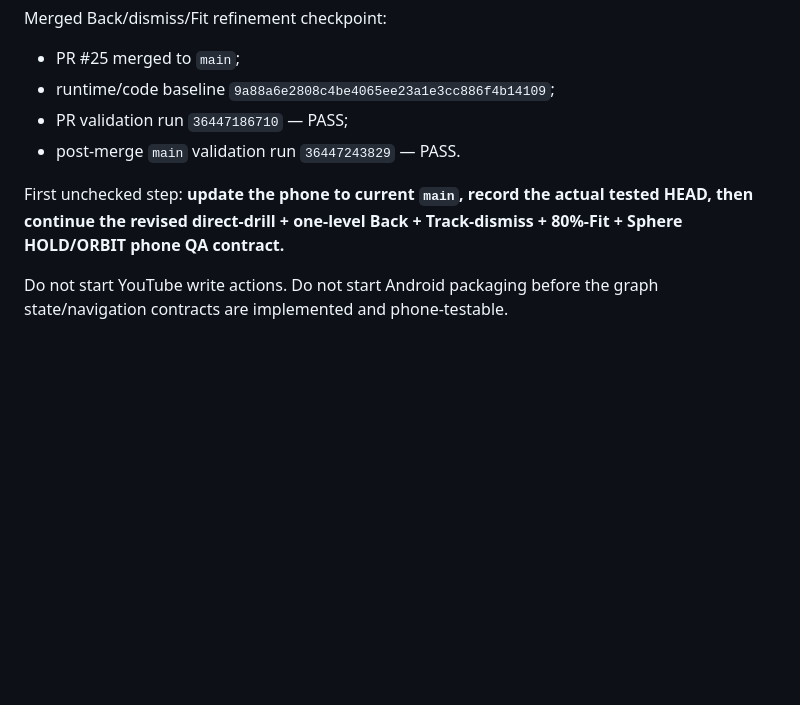
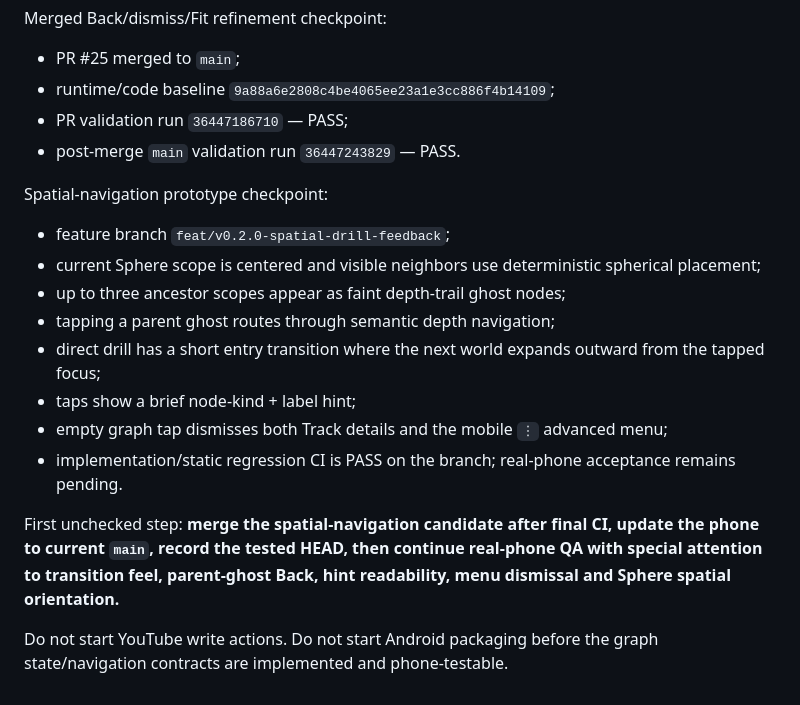
Before and after one commit to faric-ua/faric-music-graph, a Markdown page: CURRENT_HANDOFF.md, the part around the change. Drawn GitHub-style; blank space fills up the shorter version.

Commit message:
docs: hand off spatial navigation phone candidate

```diff
--- a/CURRENT_HANDOFF.md
+++ b/CURRENT_HANDOFF.md
@@ -250,7 +250,17 @@ Merged Back/dismiss/Fit refinement checkpoint:
 - PR validation run `36447186710` — PASS;
 - post-merge `main` validation run `36447243829` — PASS.
 
+Spatial-navigation prototype checkpoint:
+- feature branch `feat/v0.2.0-spatial-drill-feedback`;
+- current Sphere scope is centered and visible neighbors use deterministic spherical placement;
+- up to three ancestor scopes appear as faint depth-trail ghost nodes;
+- tapping a parent ghost routes through semantic depth navigation;
+- direct drill has a short entry transition where the next world expands outward from the tapped focus;
+- taps show a brief node-kind + label hint;
+- empty graph tap dismisses both Track details and the mobile `⋮` advanced menu;
+- implementation/static regression CI is PASS on the branch; real-phone acceptance remains pending.
+
 First unchecked step:
-**update the phone to current `main`, record the actual tested HEAD, then continue the revised direct-drill + one-level Back + Track-dismiss + 80%-Fit + Sphere HOLD/ORBIT phone QA contract.**
+**merge the spatial-navigation candidate after final CI, update the phone to current `main`, record the tested HEAD, then continue real-phone QA with special attention to transition feel, parent-ghost Back, hint readability, menu dismissal and Sphere spatial orientation.**
 
 Do not start YouTube write actions. Do not start Android packaging before the graph state/navigation contracts are implemented and phone-testable.
```
